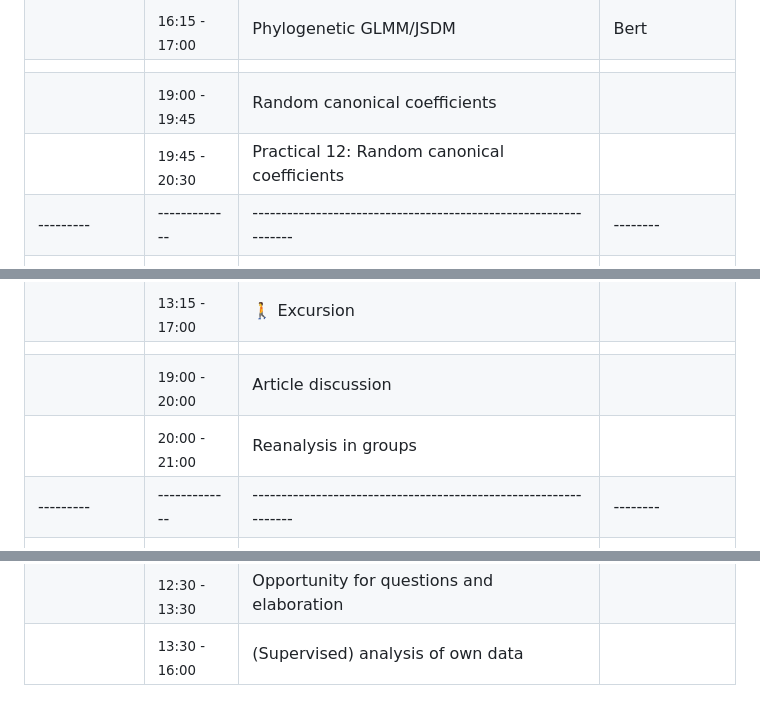
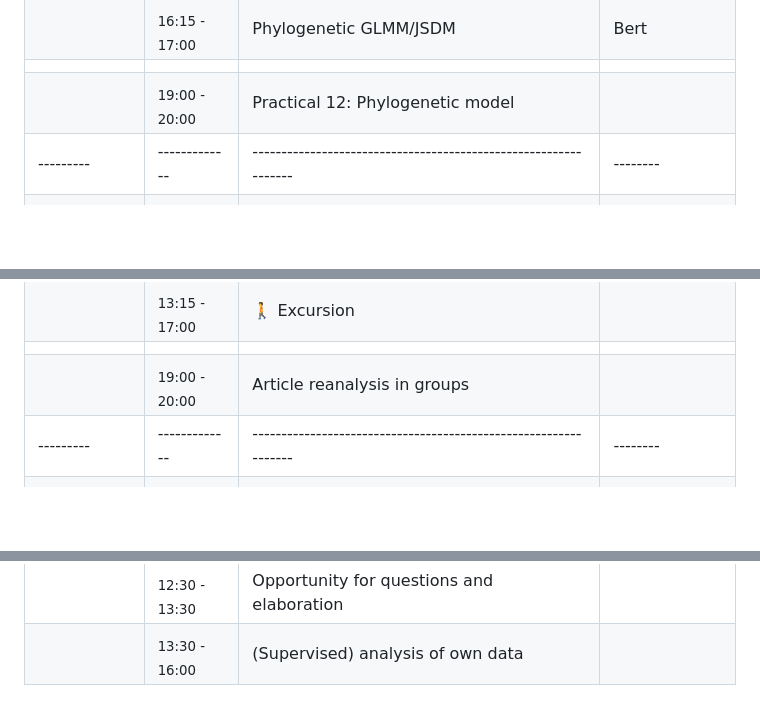
Before and after one commit to wlangera/SSMA, a Markdown page: README.md, 3 parts joined by grey strips. Rendered like a GitHub page; blank space fills up the shorter version.

Commit message:
suggestions Francis & correction
Practical for phylogenetic model said "random canonical coefficients"

```diff
--- a/README.md
+++ b/README.md
@@ -68,8 +68,7 @@ The days last from 09:00 to 17:00(ish), and a session after dinner. Each day wil
 |         |<sub>15:15 - 16:15</sub>| Practical 6: Spatial or temporal JSDMs              |Pekka   |
 |         |<sub>16:15 - 17:00</sub>| Phylogenetic GLMM/JSDM                              |Bert    |
 |         |             |          |                                                     |        |
-|         |<sub>19:00 - 19:45</sub>| Random canonical coefficients                       |        |
-|         |<sub>19:45 - 20:30</sub>| Practical 12: Random canonical coefficients         |        |
+|         |<sub>19:00 - 20:00</sub>| Practical 12: Phylogenetic model                    |        |
 |---------|-------------|----------------------------------------------------------------|--------|
 |Wednesday|<sub>09:00 - 09:45</sub>| Background to ordination methods                    |Bert    |
 |         |<sub>09:45 - 10:45</sub>| Practical 8: Model-based unconstrained/residual ordination |        |
@@ -90,8 +88,7 @@ The days last from 09:00 to 17:00(ish), and a session after dinner. Each day wil
 |         |<sub>12:30 - 13:15</sub>| 🍽 Lunch                                            |        |
 |         |<sub>13:15 - 17:00</sub>| 🚶 Excursion                                        |        |
 |         |             |          |                                                     |        |
-|         |<sub>19:00 - 20:00</sub>| Article discussion                                  |        |
-|         |<sub>20:00 - 21:00</sub>| Reanalysis in groups                                |        |
+|         |<sub>19:00 - 20:00</sub>| Article reanalysis in groups                        |        |
 |---------|-------------|----------------------------------------------------------------|--------|
 |Friday   |<sub>08:45 - 09:00</sub>| Wrap-up                                             |Bert    |
 |         |<sub>09:00 - 09:45</sub>| Concepts in model-based clustering                  |Francis |
@@ -107,6 +104,6 @@ The days last from 09:00 to 17:00(ish), and a session after dinner. Each day wil
 a) How to choose an ordination
 b) Cross-validation and prediction
 c) Similarity of JSDMs, ordination, and what we can learn from each other
-d)
+d) Random canonical coefficients
 
 -->
```
Also changed, not shown: other parts of README.md (+2 -3 lines).
